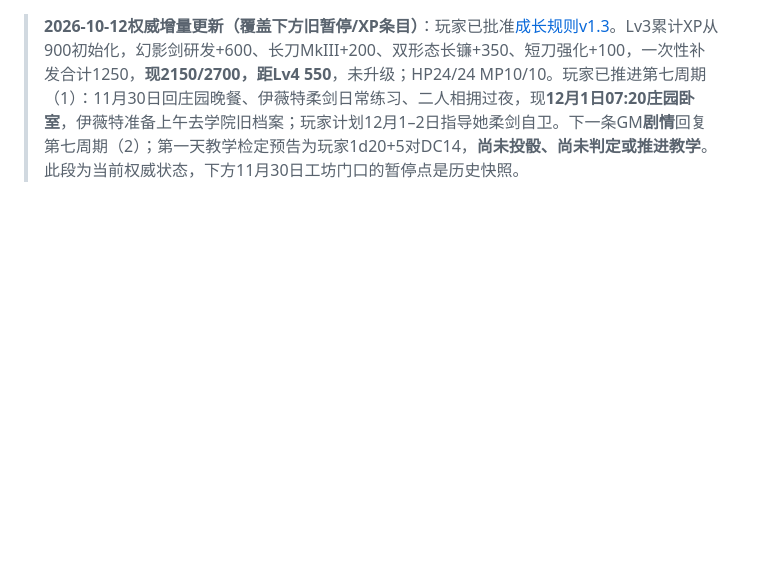
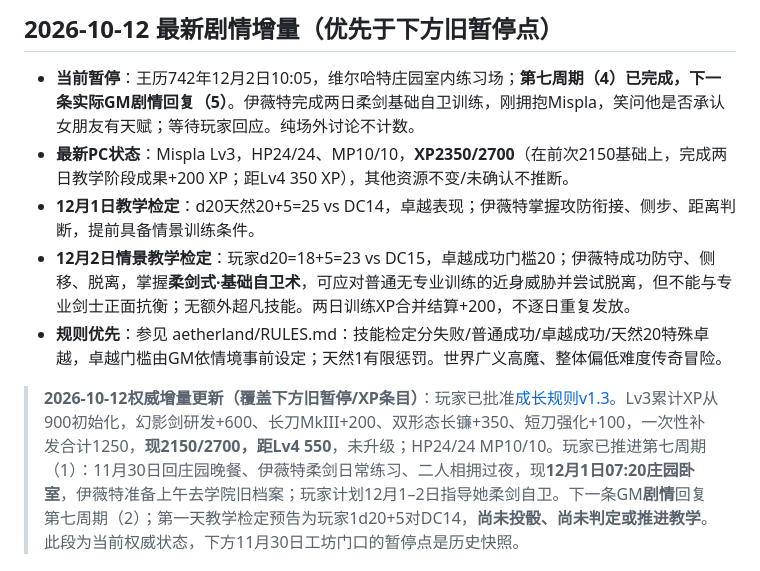
Before and after one commit to Msipla/Archives, a Markdown page: aetherland/canonical-save.md, the part around the change. GitHub-like rendering; blank space fills up the shorter version.

Commit message:
Archive Yvette's two-day fencing success and Mispla XP progression

```diff
--- a/aetherland/canonical-save.md
+++ b/aetherland/canonical-save.md
@@ -1,3 +1,11 @@
+## 2026-10-12 最新剧情增量（优先于下方旧暂停点）
+
+- **当前暂停**：王历742年12月2日10:05，维尔哈特庄园室内练习场；**第七周期（4）已完成，下一条实际GM剧情回复（5）**。伊薇特完成两日柔剑基础自卫训练，刚拥抱Mispla，笑问他是否承认女朋友有天赋；等待玩家回应。纯场外讨论不计数。
+- **最新PC状态**：Mispla Lv3，HP24/24、MP10/10，**XP2350/2700**（在前次2150基础上，完成两日教学阶段成果+200 XP；距Lv4 350 XP），其他资源不变/未确认不推断。
+- **12月1日教学检定**：d20天然20+5=25 vs DC14，卓越表现；伊薇特掌握攻防衔接、侧步、距离判断，提前具备情景训练条件。
+- **12月2日情景教学检定**：玩家d20=18+5=23 vs DC15，卓越成功门槛20；伊薇特成功防守、侧移、脱离，掌握**柔剑式·基础自卫术**，可应对普通无专业训练的近身威胁并尝试脱离，但不能与专业剑士正面抗衡；无额外超凡技能。两日训练XP合并结算+200，不逐日重复发放。
+- **规则优先**：参见 aetherland/RULES.md：技能检定分失败/普通成功/卓越成功/天然20特殊卓越，卓越门槛由GM依情境事前设定；天然1有限惩罚。世界广义高魔、整体偏低难度传奇冒险。
+
 > **2026-10-12权威增量更新（覆盖下方旧暂停/XP条目）**：玩家已批准[成长规则v1.3](rules/progression-v1.3.md)。Lv3累计XP从900初始化，幻影剑研发+600、长刀MkIII+200、双形态长镰+350、短刀强化+100，一次性补发合计1250，**现2150/2700，距Lv4 550**，未升级；HP24/24 MP10/10。玩家已推进第七周期（1）：11月30日回庄园晚餐、伊薇特柔剑日常练习、二人相拥过夜，现**12月1日07:20庄园卧室**，伊薇特准备上午去学院旧档案；玩家计划12月1–2日指导她柔剑自卫。下一条GM**剧情**回复第七周期（2）；第一天教学检定预告为玩家1d20+5对DC14，**尚未投骰、尚未判定或推进教学**。此段为当前权威状态，下方11月30日工坊门口的暂停点是历史快照。
 
 # 《艾瑟兰德：剑与魔法》完整连续性存档
```
